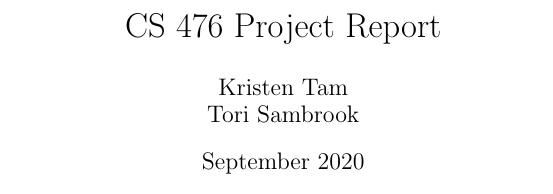
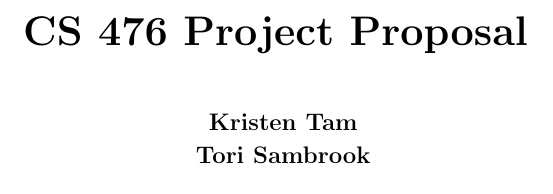
Before and after one commit to tam209/CS476-FinalProject, a LaTeX document (ProjectProposal.tex): part of page 1 of 2, cut so that both start at the same text. Compiled offline with pdfLaTeX.

Commit message:
Update ProjectProposal.tex

```diff
--- a/ProjectProposal.tex
+++ b/ProjectProposal.tex
@@ -11,19 +11,28 @@
 % Name: Tori Sambrook
 % Student ID:
 %
-% Due: November 30th, 2020
+% Due: September 28th, 2020
 %%%%%%%%%%%%%%%%%%%%%%%%%%%%%%%%%%%%%%%%%%%%%%%%%%%%%%%%%
 
 \documentclass{article}
 \usepackage[utf8]{inputenc}
 
-\title{CS 476 Project Report}
-\author{Kristen Tam \\ Tori Sambrook}
-\date{September 2020}
-
 \begin{document}
 
-\maketitle
+\begin{titlepage}
+
+    \centering
+    \vspace*{3cm}
+    \huge\bfseries
+    CS 476 Project Proposal
+    \vspace{1cm}
+
+    \large Kristen Tam \\
+    \vspace{0.1cm}
+    \large Tori Sambrook
+    \vfill
+
+\end{titlepage}
 
 \newpage
 \section{Introduction}
```
Also changed, not shown: ProjectProposal.tex (2 more changed lines).
